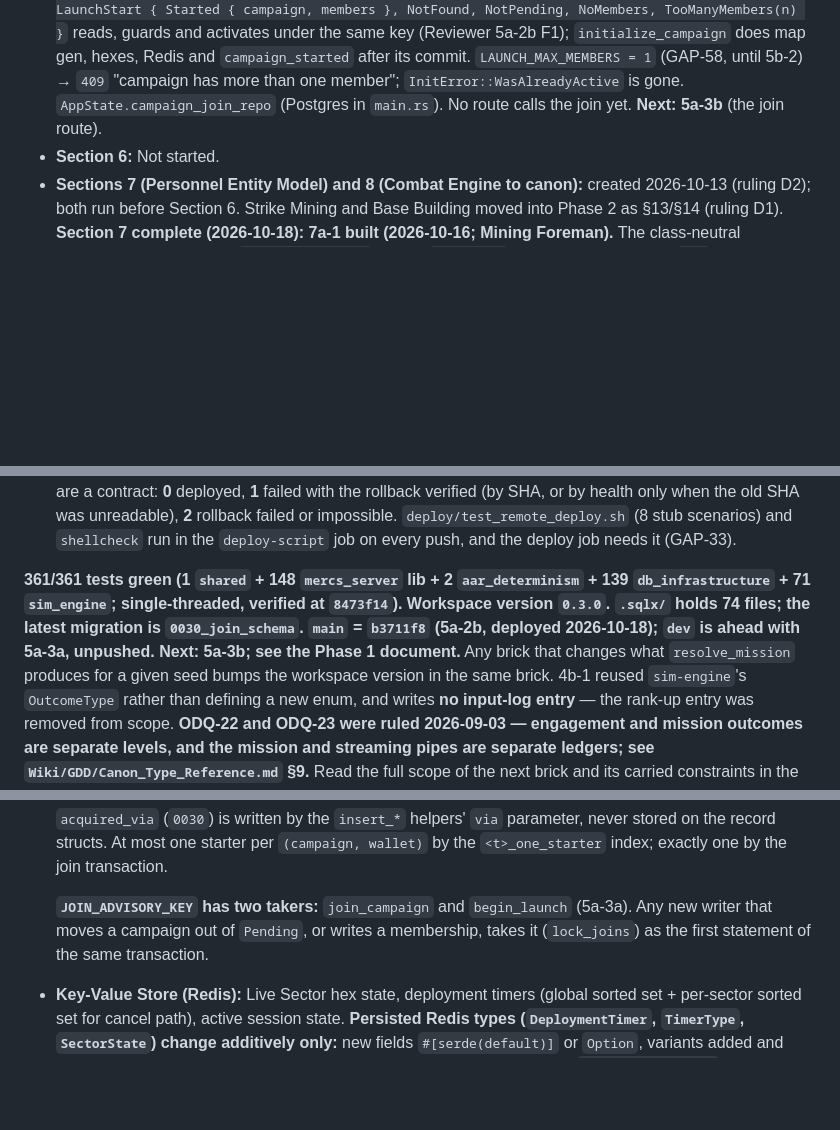
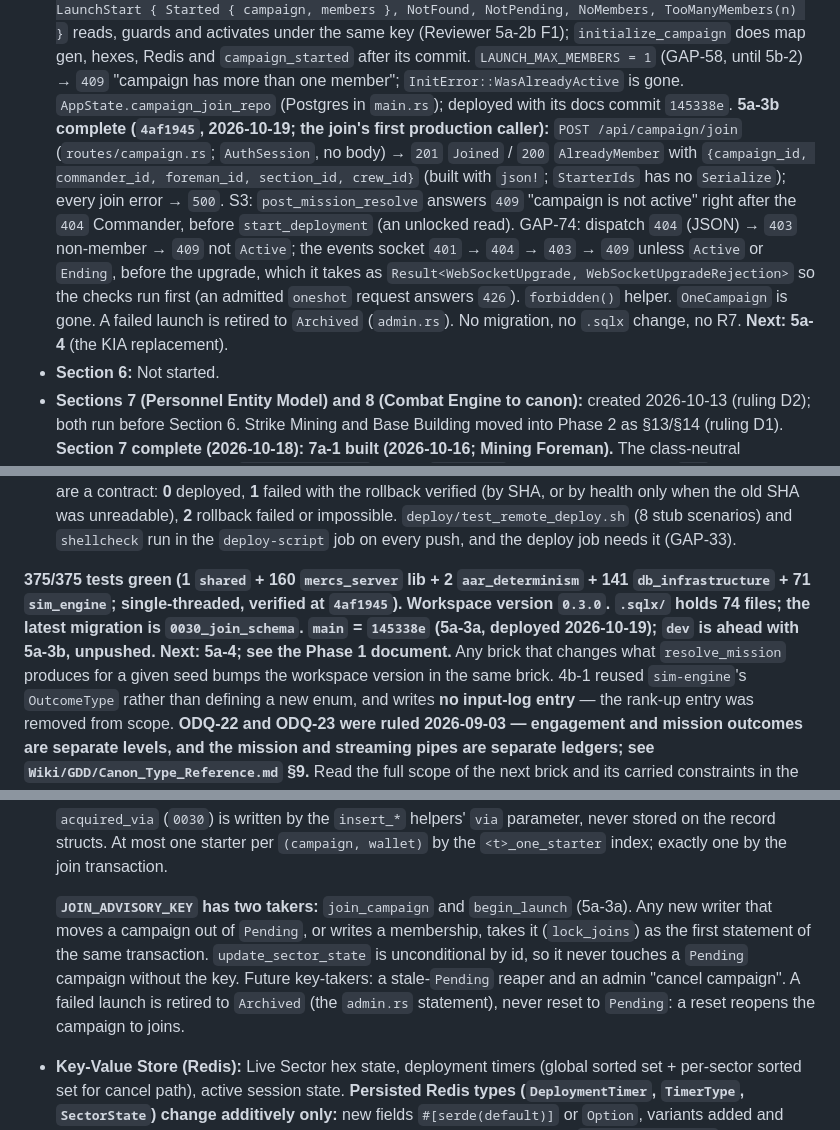
Before and after one commit to SoloXanderSOL/mercs_and_mines, a Markdown page: CLAUDE.md, 3 parts joined by grey strips. Drawn GitHub-style; blank space fills up the shorter version.

Commit message:
5a-3b docs
CLAUDE.md: §1 5a-3b entry and 375/375 status (main = 145338e, next 5a-4); §4 key clause (update_sector_state, future key-takers, failed launch retired to Archived); §5 pg_route_state and next free wallet 63.

Co-Authored-By: Claude Opus 5.5 <noreply@anthropic.com>

```diff
--- a/CLAUDE.md
+++ b/CLAUDE.md
@@ -132,7 +132,18 @@ As of 2026-10-18:
   (Reviewer 5a-2b F1); `initialize_campaign` does map gen, hexes, Redis and `campaign_started`
   after its commit. `LAUNCH_MAX_MEMBERS = 1` (GAP-58, until 5b-2) → `409` "campaign has more
   than one member"; `InitError::WasAlreadyActive` is gone. `AppState.campaign_join_repo`
-  (Postgres in `main.rs`). No route calls the join yet. **Next: 5a-3b** (the join route).
+  (Postgres in `main.rs`); deployed with its docs commit `145338e`. **5a-3b complete
+  (`4af1945`, 2026-10-19; the join's first production caller):** `POST /api/campaign/join`
+  (`routes/campaign.rs`; `AuthSession`, no body) → `201` `Joined` / `200` `AlreadyMember` with
+  `{campaign_id, commander_id, foreman_id, section_id, crew_id}` (built with `json!`;
+  `StarterIds` has no `Serialize`); every join error → `500`. S3: `post_mission_resolve` answers
+  `409` "campaign is not active" right after the `404` Commander, before `start_deployment`
+  (an unlocked read). GAP-74: dispatch `404` (JSON) → `403` non-member → `409` not `Active`;
+  the events socket `401` → `404` → `403` → `409` unless `Active` or `Ending`, before the
+  upgrade, which it takes as `Result<WebSocketUpgrade, WebSocketUpgradeRejection>` so the
+  checks run first (an admitted `oneshot` request answers `426`). `forbidden()` helper.
+  `OneCampaign` is gone. A failed launch is retired to `Archived` (`admin.rs`). No migration,
+  no `.sqlx` change, no R7. **Next: 5a-4** (the KIA replacement).
 - **Section 6:** Not started.
 - **Sections 7 (Personnel Entity Model) and 8 (Combat Engine to canon):** created
   2026-10-13 (ruling D2); both run before Section 6. Strike Mining and Base Building moved
@@ -223,11 +234,11 @@ As of 2026-10-18:
   scenarios) and `shellcheck` run in the `deploy-script` job on every push, and the deploy
   job needs it (GAP-33).
 
-**361/361 tests green (1 `shared` + 148 `mercs_server` lib + 2 `aar_determinism` + 139
-`db_infrastructure` + 71 `sim_engine`; single-threaded, verified at `8473f14`). Workspace
+**375/375 tests green (1 `shared` + 160 `mercs_server` lib + 2 `aar_determinism` + 141
+`db_infrastructure` + 71 `sim_engine`; single-threaded, verified at `4af1945`). Workspace
 version `0.3.0`. `.sqlx/` holds 74 files; the latest migration is `0030_join_schema`.
-`main` = `b3711f8` (5a-2b, deployed 2026-10-18); `dev` is ahead with 5a-3a, unpushed.
-Next: 5a-3b; see the Phase 1 document.** Any brick that changes what `resolve_mission` produces for
+`main` = `145338e` (5a-3a, deployed 2026-10-19); `dev` is ahead with 5a-3b, unpushed.
+Next: 5a-4; see the Phase 1 document.** Any brick that changes what `resolve_mission` produces for
 a given seed bumps the workspace version in the same brick. 4b-1 reused `sim-engine`'s `OutcomeType` rather than
 defining a new enum, and writes **no input-log entry** — the rank-up entry was removed
 from scope. **ODQ-22 and ODQ-23 were ruled 2026-09-03 — engagement and mission outcomes
@@ -378,7 +389,11 @@ begins.
 
   **`JOIN_ADVISORY_KEY` has two takers:** `join_campaign` and `begin_launch` (5a-3a). Any new
   writer that moves a campaign out of `Pending`, or writes a membership, takes it
-  (`lock_joins`) as the first statement of the same transaction.
+  (`lock_joins`) as the first statement of the same transaction. `update_sector_state` is
+  unconditional by id, so it never touches a `Pending` campaign without the key. Future
+  key-takers: a stale-`Pending` reaper and an admin "cancel campaign". A failed launch is
+  retired to `Archived` (the `admin.rs` statement), never reset to `Pending`: a reset reopens
+  the campaign to joins.
 
 * **Key-Value Store (Redis):** Live Sector hex state, deployment timers (global sorted
   set + per-sector sorted set for cancel path), active session state. **Persisted Redis
```
Also changed, not shown: other parts of CLAUDE.md (+4 -2 lines).
